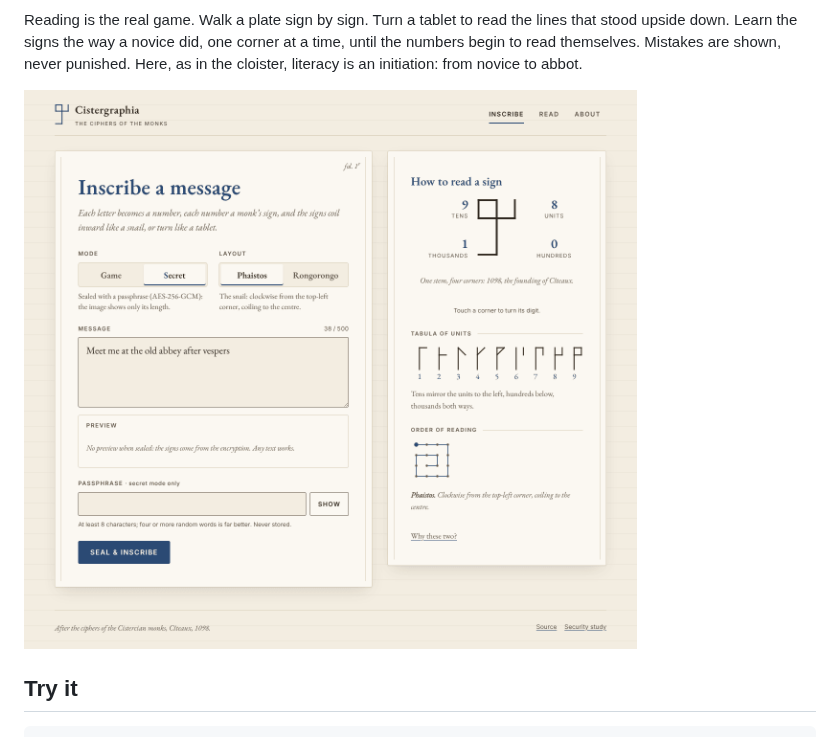
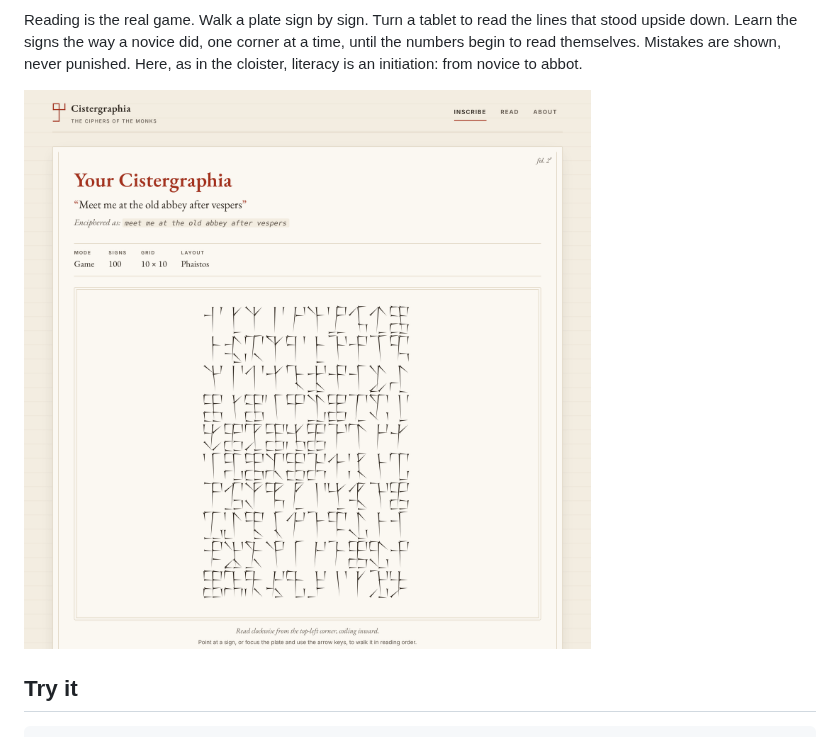
Before and after one commit to chussenot/cistergraphia, a Markdown page: README.md, the part around the change. GitHub-like rendering; pictures changed too: docs/web-ui-pressed.png (added).

Commit message:
README: show a plate pressed by hand
The README's screenshot showed the inscribe form, where no sign is pressed.
It now shows a result plate, wedge by wedge, at twice the resolution so the
heads and tails of the stylus read on high-density screens.

Co-Authored-By: Claude Opus 5.5 <noreply@anthropic.com>
Claude-Session: https://claude.ai/code/session_01MHbzLy4KC92hgoHUmKepG4

```diff
--- a/README.md
+++ b/README.md
@@ -88,7 +88,7 @@ upside down. Learn the signs the way a novice did, one corner at a time, until t
 read themselves. Mistakes are shown, never punished. Here, as in the cloister, literacy is an
 initiation: from novice to abbot.
 
-![Inscribing a message](docs/web-ui-inscribe.png)
+![A plate pressed by hand, wedge by wedge: "Meet me at the old abbey after vespers"](docs/web-ui-pressed.png)
 
 Try it
 ------
```
